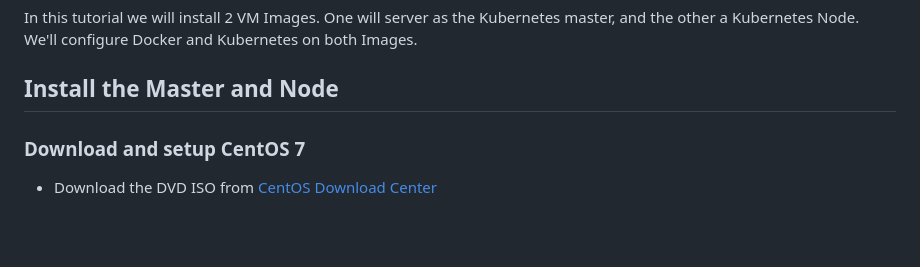
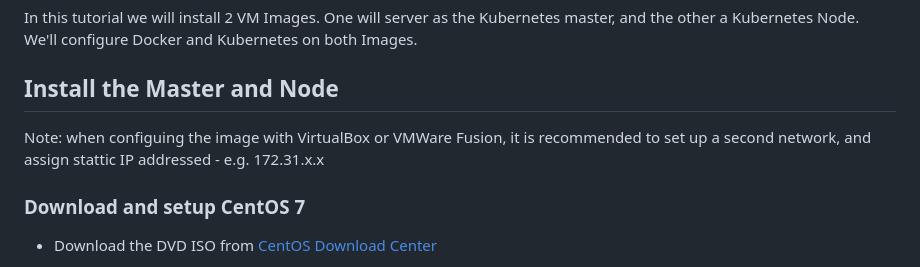
Before and after one commit to pcdavies/kubernetes-tutorial, a Markdown page: CentOS.md, the part around the change. Drawn GitHub-style; blank space fills up the shorter version.

```diff
--- a/CentOS.md
+++ b/CentOS.md
@@ -2,6 +2,8 @@
 In this tutorial we will install 2 VM Images. One will server as the Kubernetes master, and the other a Kubernetes Node. We'll configure Docker and Kubernetes on both Images.
 
 ## Install the Master and Node
+
+Note: when configuing the image with VirtualBox or VMWare Fusion, it is recommended to set up a second network, and assign stattic IP addressed - e.g. 172.31.x.x
 
 ### Download and setup CentOS 7
  - Download the DVD ISO from [CentOS Download Center](https://www.centos.org/download/)
```
Also changed, not shown: KubeNetConfig.md (+97 -3 lines), images/img33.2.png (added), images/img33.3.png (added).
